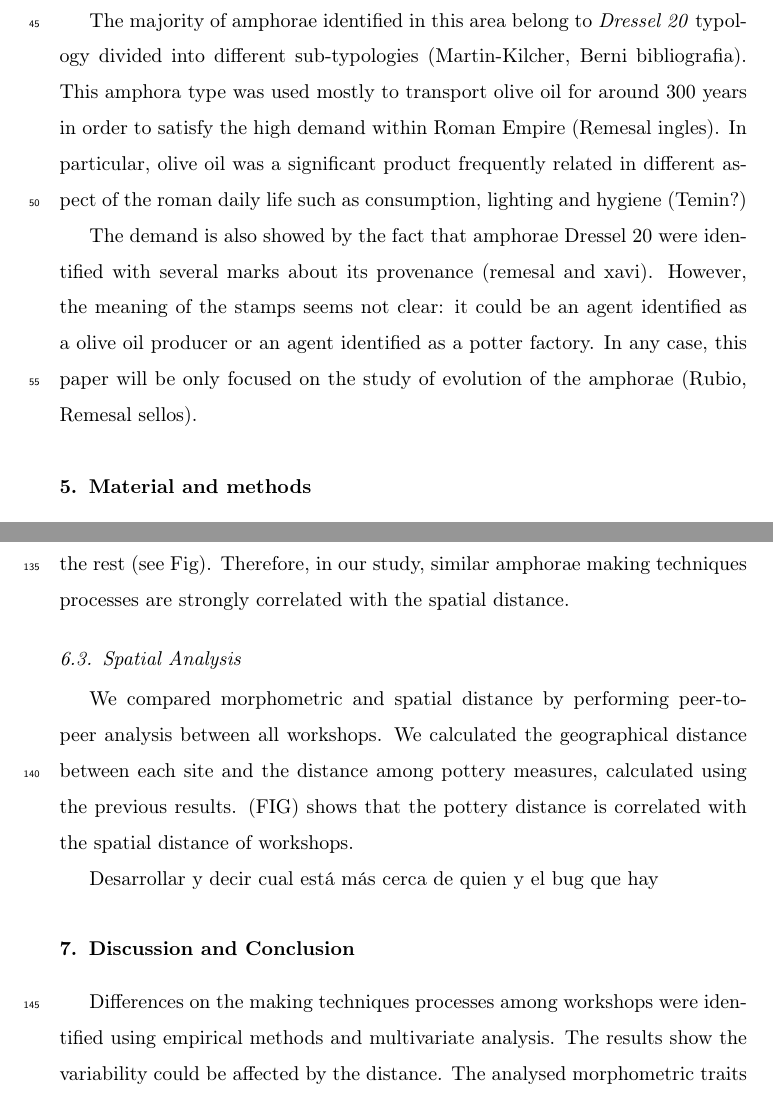
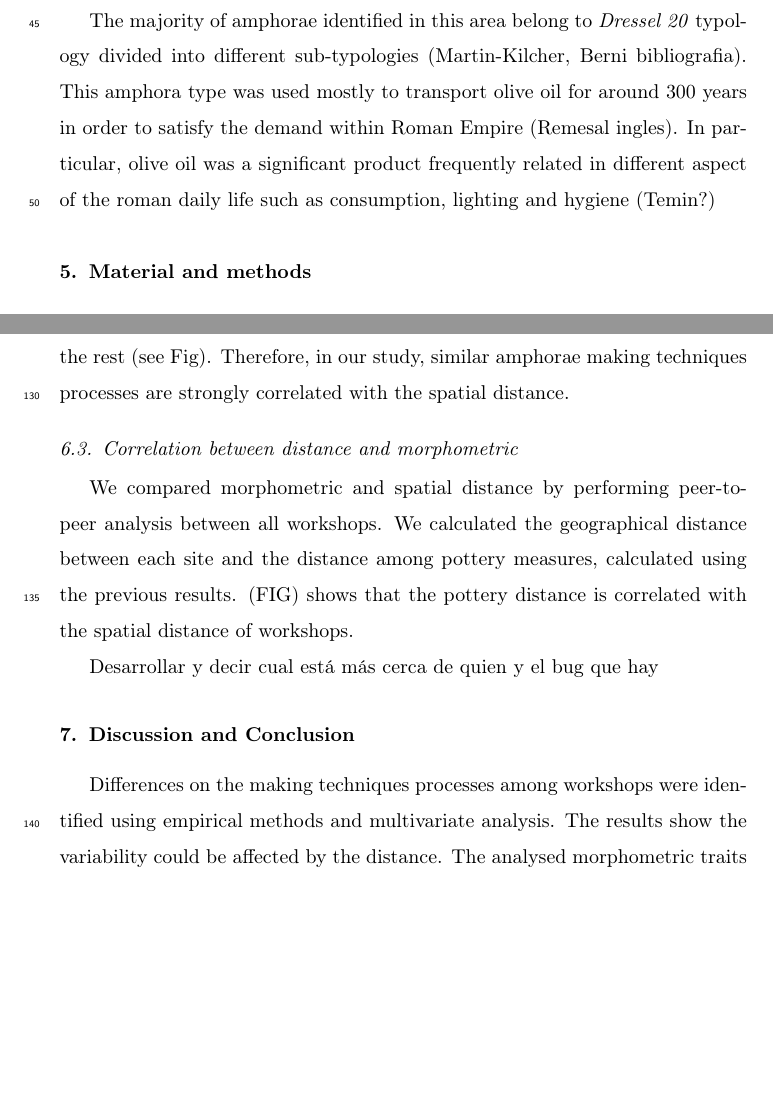
Before and after one commit to Mcotsar/Paper, a LaTeX paper (elsarticle-template.tex): two parts of pages 3 and 6 of 8 before the commit and two parts of pages 3 and 6 of 7 after it, joined at a grey line, cut so that both start at the same text, the shorter picture padded with empty space. Compiled offline with pdfLaTeX.

Commit message:
change new

```diff
--- a/elsarticle-template.tex
+++ b/elsarticle-template.tex
@@ -110,9 +110,11 @@ For this reason, a large-scale infrastructure of amphorae production was develop
 
 \emph{Baetica} had also a strong connection thought rivers which allowed developing an important trade network around the Mediterranean (Remesal, Vargas). More than 80 pottery workshops were currently located along the Guadalquivir river and its tributaries (citar Berni, Remesalin and Enriquito)(Fig).However all the sites examined have currently experimented multiples geographic transformations due to the anthropic action and the dynamic of the rivers (Enrique y Remesal).
 
-The majority of amphorae identified in this area belong to \emph{Dressel 20} typology divided into different sub-typologies (Martin-Kilcher, Berni bibliografia). This amphora type was used mostly to transport olive oil for around 300 years in order to satisfy the high demand within Roman Empire (Remesal ingles). In particular, olive oil was a significant product frequently related in different aspect of the roman daily life such as consumption, lighting and hygiene (Temin?)
+The majority of amphorae identified in this area belong to \emph{Dressel 20} typology divided into different sub-typologies (Martin-Kilcher, Berni bibliografia). This amphora type was used mostly to transport olive oil for around 300 years in order to satisfy the demand within Roman Empire (Remesal ingles). In particular, olive oil was a significant product frequently related in different aspect of the roman daily life such as consumption, lighting and hygiene (Temin?)
 
-The demand is also showed by the fact that amphorae Dressel 20 were identified with several marks about its provenance (remesal and xavi). However, the meaning of the stamps seems not clear: it could be an agent identified as a olive oil producer or an agent identified as a potter factory. In any case, this paper will be only focused on the study of evolution of the amphorae (Rubio, Remesal sellos).
+%hablar de un comercio diferente, que no ha experimentado cambios a lo largo de tres siglos?? del comercio en esa zona de aceite
+
+%The high demand is also showed by the fact that amphorae Dressel 20 were identified with several marks about its provenance (remesal and xavi). However, the meaning of the stamps seems not clear: it could be an agent identified as a olive oil producer or an agent identified as a potter factory. In any case, this paper will be only focused on the study of evolution of the amphorae (Rubio, Remesal sellos).
 
 \section{Material and methods}
 
@@ -178,7 +180,7 @@ Discriminant Analysis was used to perform the results of the PCA. We generate a
 
 The results of Confusion Matrix showed than workshops with more troubles to be distinguished such Malpica and Bel\'en shared a minor spatial distance than the rest (see Fig). Therefore, in our study, similar amphorae making techniques processes are strongly correlated with the spatial distance.
 
-\subsection{Spatial Analysis}
+\subsection{Correlation between distance and morphometric}
 
 We compared morphometric and spatial distance by performing peer-to-peer analysis between all workshops. We calculated the geographical distance between each site and the distance among pottery measures, calculated using the previous results. (FIG) shows that the pottery distance is correlated with the spatial distance of workshops.
 
```
